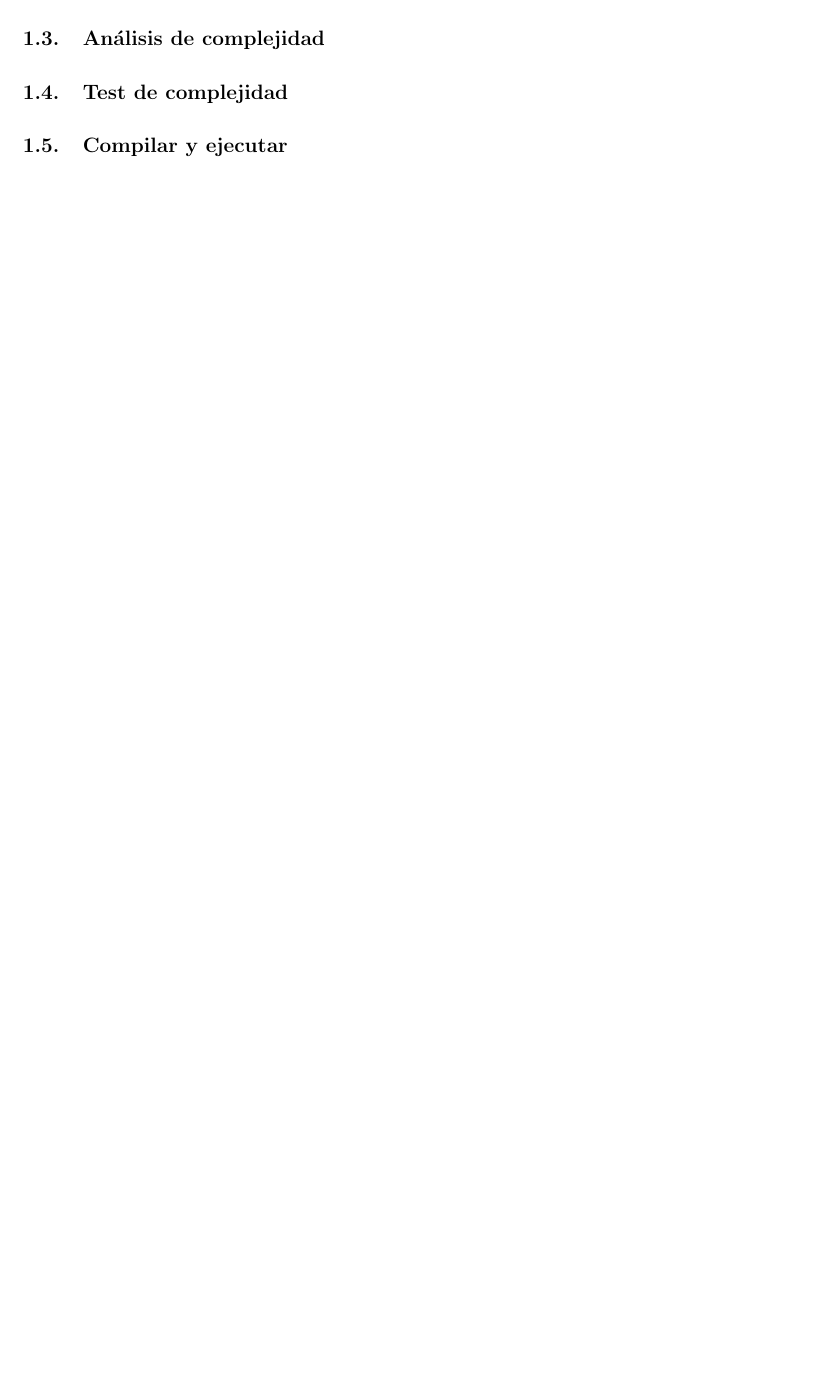
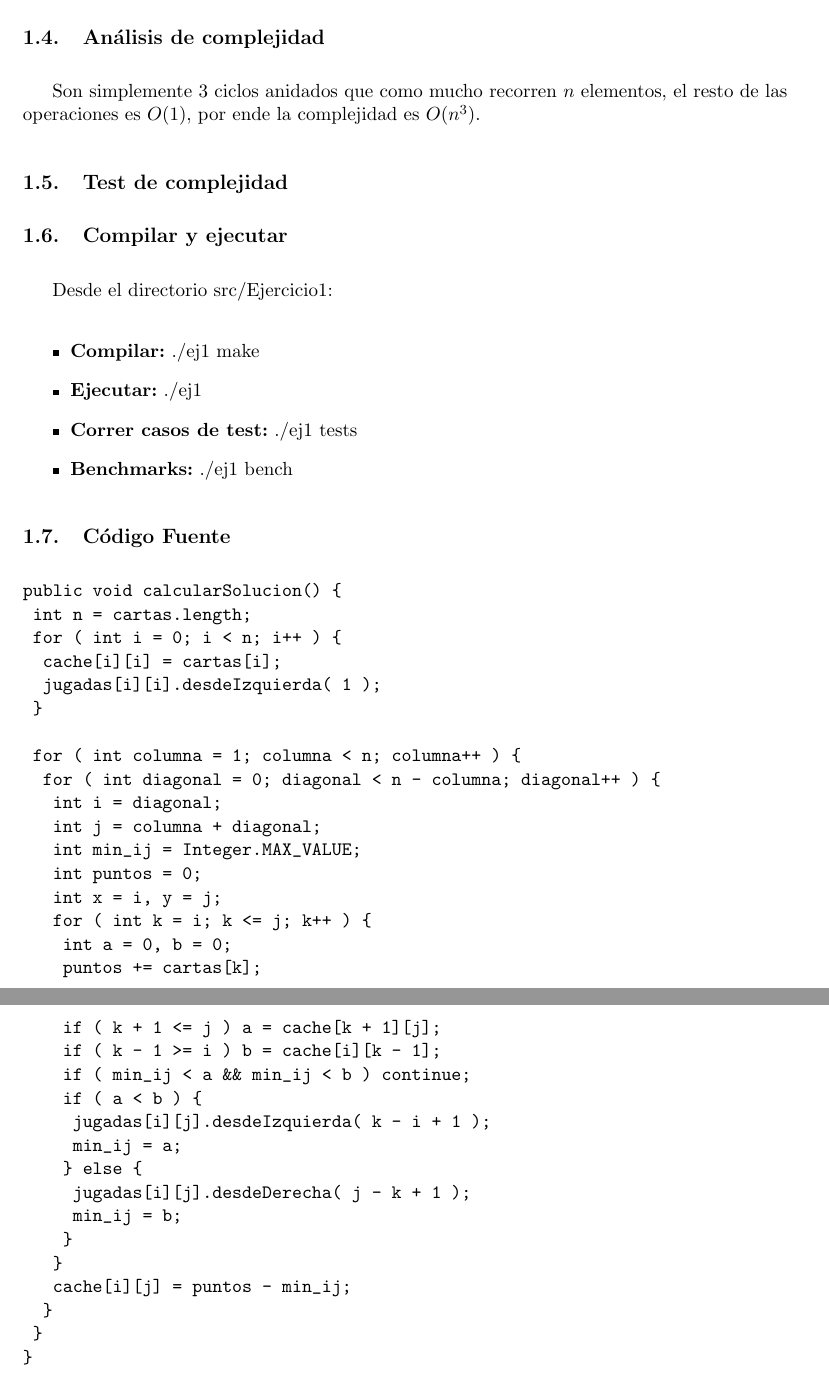
Before and after one commit to jvanecek/tp2-algo3-1er2014, a LaTeX document (docs/Informe.tex, which reads docs/ej1.tex): part of page 4 of 6 before the commit and two parts of pages 5 and 6 of 8 after it, the two joined at a grey line, cut so that both start at the same text, the shorter picture padded with empty space. Compiled offline with pdfLaTeX; a LaTeX package or settings file that is missing is left out.

Commit message:
Agregado complejidad y pseudocódigo.
 - Correjido un problema de la resolución.
 - Agregada la sección de complejidad (muy así nomás).
 - Agregado código fuente.
 - Agregado formas de compilar y ejecutar.
 - Agregado pseudocódigo (muy así nomás) y una pequeña explicación.

```diff
--- a/docs/ej1.tex
+++ b/docs/ej1.tex
@@ -54,0 +90 @@ Dado el caso base de las dos cartas, y la funci\'on recursiva $f(i,j)$, la funci
+      para 0 <= diagonal < n - columna
@@ -54,0 +105 @@ Dado el caso base de las dos cartas, y la funci\'on recursiva $f(i,j)$, la funci
+            cache[i][j] = puntos - min_ij
@@ -55,6 +110,54 @@ Dado el caso base de las dos cartas, y la funci\'on recursiva $f(i,j)$, la funci
 
 \subsection{An\'alisis de complejidad}
+Son simplemente 3 ciclos anidados que como mucho recorren $n$ elementos, el resto de las operaciones es $O(1)$, por
+ende la complejidad es $O(n^3)$.
 
 \subsection{Test de complejidad}
 
 \subsection{Compilar y ejecutar}
+
+Desde el directorio src/Ejercicio1:
+
+\begin{itemize}
+   \item {\bf Compilar:} ./ej1 make
+   \item {\bf Ejecutar:} ./ej1
+   \item {\bf Correr casos de test:} ./ej1 tests
+   \item {\bf Benchmarks:} ./ej1 bench
+\end{itemize}
+
+\subsection{C\'odigo Fuente}
+% Cambiar por el que resalta la sintaxis
+\begin{verbatim}
+public void calcularSolucion() {
+ int n = cartas.length;
+ for ( int i = 0; i < n; i++ ) {
+  cache[i][i] = cartas[i];
+  jugadas[i][i].desdeIzquierda( 1 );
+ }
+
+ for ( int columna = 1; columna < n; columna++ ) {
+  for ( int diagonal = 0; diagonal < n - columna; diagonal++ ) {
+   int i = diagonal;
+   int j = columna + diagonal;
+   int min_ij = Integer.MAX_VALUE;
+   int puntos = 0;
+   int x = i, y = j;
+   for ( int k = i; k <= j; k++ ) {
+    int a = 0, b = 0;
+    puntos += cartas[k];
+    if ( k + 1 <= j ) a = cache[k + 1][j];
+    if ( k - 1 >= i ) b = cache[i][k - 1];
+    if ( min_ij < a && min_ij < b ) continue;
+    if ( a < b ) {
+     jugadas[i][j].desdeIzquierda( k - i + 1 );
+     min_ij = a;
+    } else {
+     jugadas[i][j].desdeDerecha( j - k + 1 );
+     min_ij = b;
+    }
+   }
+   cache[i][j] = puntos - min_ij;
+  }
+ }
+}
+\end{verbatim}
```
Also changed, not shown: docs/ej1.tex (67 more changed lines).
